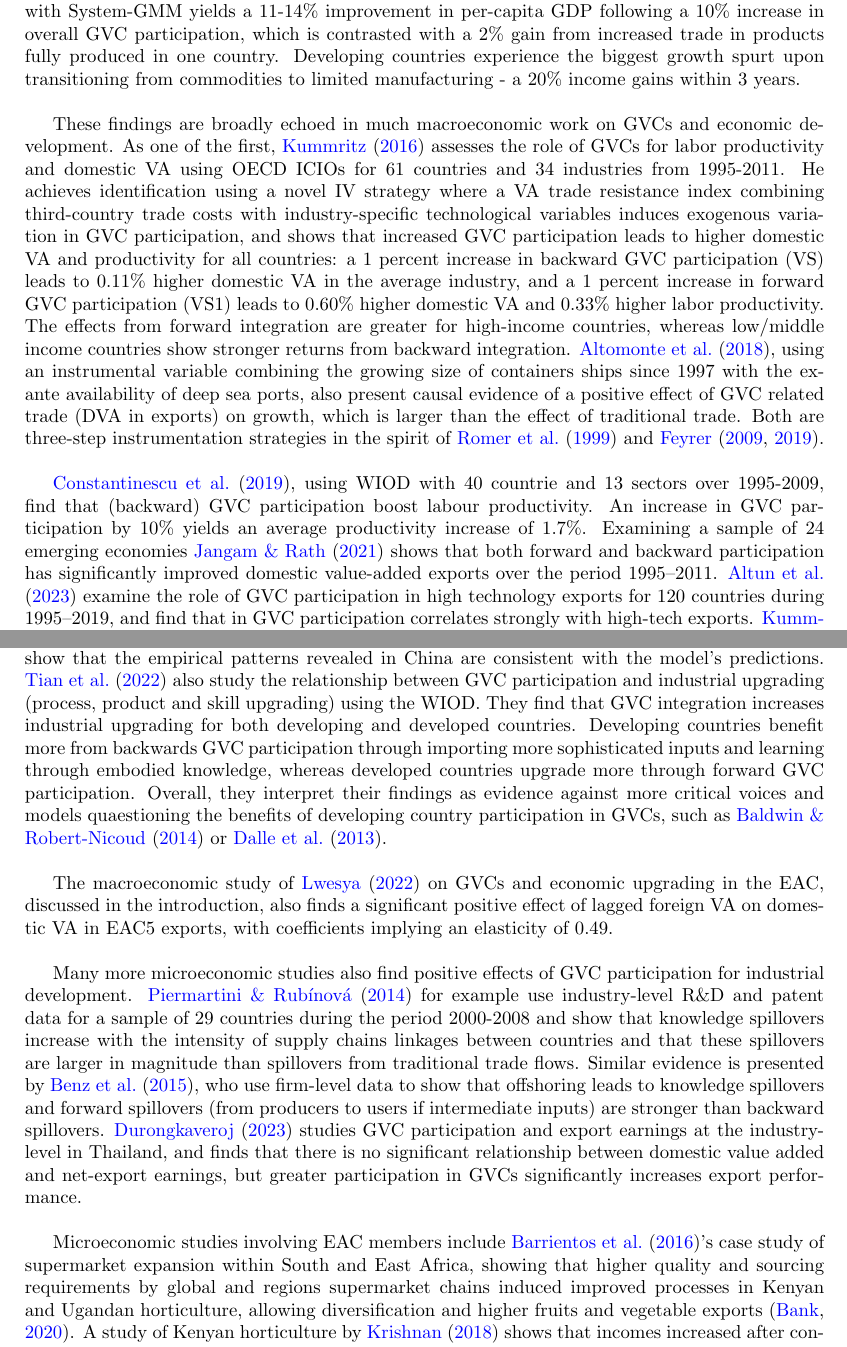
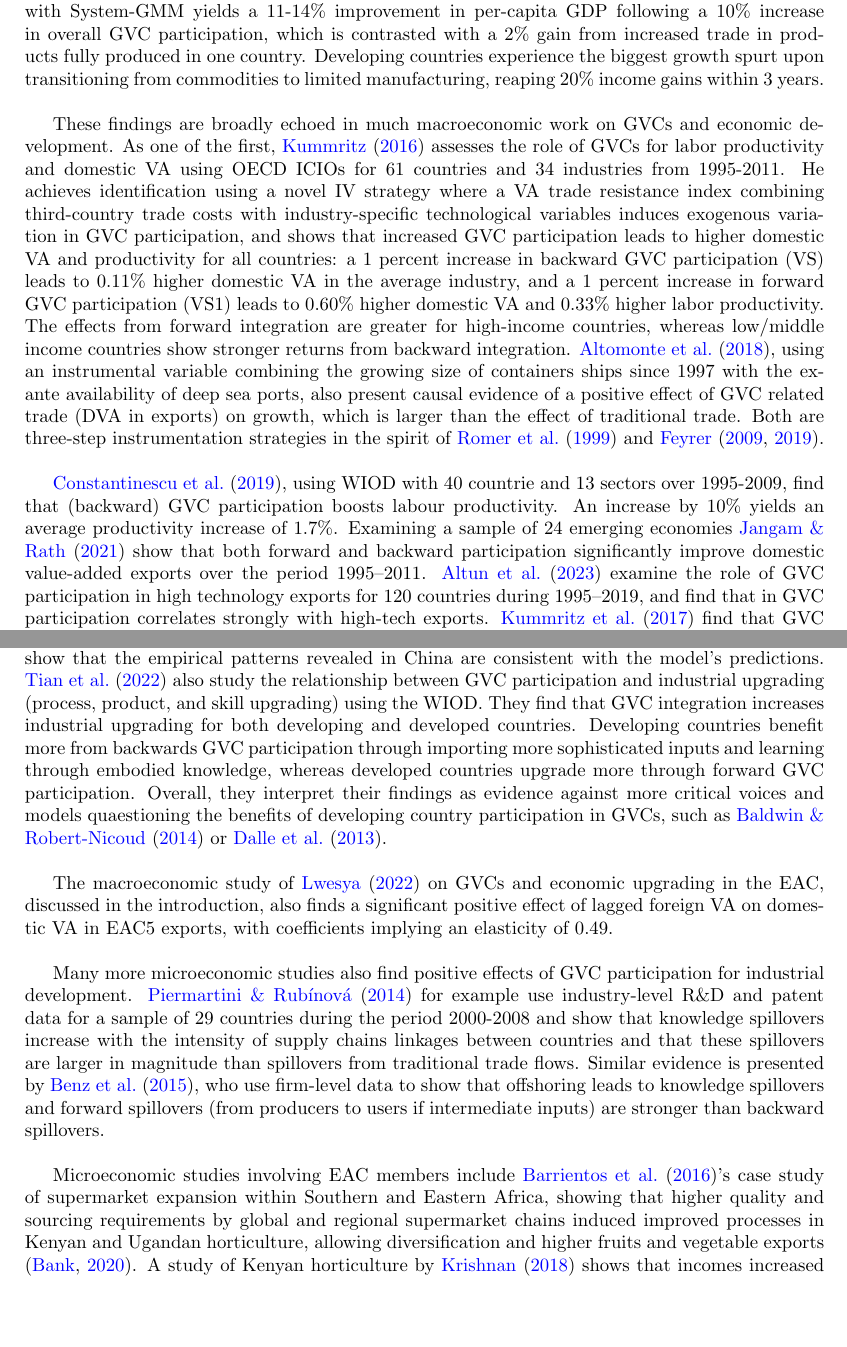
Before and after one commit to SebKrantz/GVC-EAC-Paper, a LaTeX paper (Writeup/GVC Participation of EAC Countries RWE Special Issue Shortened R&R.tex): two parts of pages 35 and 36 of 80, joined at a grey line, cut so that both start at the same text, the shorter picture padded with empty space. Compiled offline with pdfLaTeX.

Commit message:
Minors industrial development lit review.

```diff
--- a/Writeup/GVC Participation of EAC Countries RWE Special Issue Shortened R&R.tex
+++ b/Writeup/GVC Participation of EAC Countries RWE Special Issue Shortened R&R.tex
@@ -929,26 +929,26 @@ The bottom right panel of Figure \ref{fig:NRCA_GR} shows that the EAC5 as a whol
 
 Having extensively documented the patterns of EAC global and regional integration through both traditional trade (Section 3) and value chains (Section 4) while highlighting salient trends, imbalances, and possible policy priorities, an important remaining policy questing regards the impact of different forms of integration on economic development in the region. This section attempts to provide causal reduced-form evidence on this matter, following \citet{Kummritz20161}. \newline
 
-The WDR Chapter 3 presents extensive correlational evidence that GVC participation is associated with gains in GDP per capita growth and labour productivity, poverty reduction, skill transfer, and employment creation often benefiting gender equality, but also with challenges in taxation and higher inequality \citep{world2020trading, antras2022global}. The report highlights that long-term firm-to-firm links and specialization in GVC-related tasks promote efficient production, technology diffusion, and access to capital. A cross-country dynamic growth regression estimated with System-GMM yields a 11-14\% improvement in per-capita GDP following a 10\% increase in overall GVC participation, which is contrasted with a 2\% gain from increased trade in products fully produced in one country. Developing countries experience the biggest growth spurt upon transitioning from commodities to limited manufacturing  - a 20\% income gains within 3 years. \newline
+The WDR Chapter 3 presents extensive correlational evidence that GVC participation is associated with gains in GDP per capita growth and labour productivity, poverty reduction, skill transfer, and employment creation often benefiting gender equality, but also with challenges in taxation and higher inequality \citep{world2020trading, antras2022global}. The report highlights that long-term firm-to-firm links and specialization in GVC-related tasks promote efficient production, technology diffusion, and access to capital. A cross-country dynamic growth regression estimated with System-GMM yields a 11-14\% improvement in per-capita GDP following a 10\% increase in overall GVC participation, which is contrasted with a 2\% gain from increased trade in products fully produced in one country. Developing countries experience the biggest growth spurt upon transitioning from commodities to limited manufacturing, reaping 20\% income gains within 3 years. \newline
 
 These findings are broadly echoed in much macroeconomic work on GVCs and economic development. As one of the first, \citet{Kummritz20161} assesses the role of GVCs for labor productivity and domestic VA using OECD ICIOs for 61 countries and 34 industries from 1995-2011. He achieves identification using a novel IV strategy where a VA trade resistance index combining third-country trade costs with industry-specific technological variables induces exogenous variation in GVC participation, and shows that increased GVC participation leads to higher domestic VA and productivity for all countries: a 1 percent increase in backward GVC participation (VS) leads to 0.11\% higher domestic VA in the average industry, and a 1 percent increase in forward GVC participation (VS1) leads to 0.60\% higher domestic VA and 0.33\% higher labor productivity. %The literature as discussed by \citet{Kummritz20161} outlines several channels through which GVC participation (in north-south value chains) increases the VA and productivity of its participants. The main channels are learning-by-doing, technology transfer or spillovers, gains from specialization in comparative advantage tasks, and terms of trade effects. \newline
 % Using the same tables, \citep{kummritz20161} also estimates the causal affect of GVC backward and forward participation on industrial development using a novel IV strategy, and finds positive and significant effects on both industrial value-added and labour productivity, especially from forward integration.
 The effects from forward integration are greater for high-income countries, whereas low/middle income countries show stronger returns from backward integration.  % with beneficial effects for domestic industrialization. \newline % \citep{kummritz2015global, }
 \citet{altomonte2018trade}, using an instrumental variable combining the growing size of containers ships since 1997 with the ex-ante availability of deep sea ports, also present causal evidence of a positive effect of GVC related trade (DVA in exports) on growth, which is larger than the effect of traditional trade. Both are three-step instrumentation strategies in the spirit of \citet{romer1999does} and \citet{feyrer2009distance, feyrer2019trade}. \newline % provides one such effort at bridging this causality gap: They propose an instru- mental variable based on the availability of port locations that can accommodate mega-container ships; this is shown to predict well a country’s DVA in exports, which in turn is positively linked with growth in income per capita
 
-\citet{constantinescu2019does}, using WIOD with 40 countrie and 13 sectors over 1995-2009, find that (backward) GVC participation boost labour productivity. An increase in GVC participation by 10\% yields an average productivity increase of 1.7\%. Examining a sample of 24 emerging economies \citet{jangam2021does} shows that both forward and backward participation has significantly improved domestic value-added exports over the period 1995–2011. \citet{altun2023does} examine the role of GVC participation in high technology exports for 120 countries during 1995–2019, and find that in GVC participation correlates strongly with high-tech exports. \citet{kummritz2017economic} find that GVC participation increases VA, especially in upstream stages. \citet{pahl2020global} study the effects of GVC participation on VA in 58 countries (of which 38 developing) between 1970 and 2008, and find a robust positive effect on manufacturing productivity growth, especially for less productive countries where the distance to the global frontier is large. However, they find no positive effects on employment, and some negative effects for middle-income countries. They thus conclude the GVC participation is a mixed blessing, and induces skill-biased technological change, in-line with \citet{rodrik2018new}. \citet{Kummritz20161} notes that GVCs don't necessarily need to benefit developing countries as there could be adverse terms of trade effects or decreases in productive endowments from heavy engagement in them, which is also shown in some theoretical models such as \citet{baldwin2014trade}. An argument made by \citet{kummritz2015global} is also that GVCs might substitute foreign for domestic suppliers, but his own empirical research suggests that foreign VA works as a complement rather than a substitute to domestic VA. \newline % and that GVC participation benefits the domestic economy along the value chain if certain prerequisites are met.
+\citet{constantinescu2019does}, using WIOD with 40 countrie and 13 sectors over 1995-2009, find that (backward) GVC participation boosts labour productivity. An increase by 10\% yields an average productivity increase of 1.7\%. Examining a sample of 24 emerging economies \citet{jangam2021does} show that both forward and backward participation significantly improve domestic value-added exports over the period 1995–2011. \citet{altun2023does} examine the role of GVC participation in high technology exports for 120 countries during 1995–2019, and find that in GVC participation correlates strongly with high-tech exports. \citet{kummritz2017economic} find that GVC participation increases VA, especially in upstream stages. \citet{pahl2020global} study the effects of GVC participation on VA in 58 countries (of which 38 developing) between 1970 and 2008, and find a robust positive effect on manufacturing productivity growth, especially for less productive countries where the distance to the global frontier is large. However, they find no positive effects on employment, and some negative effects for middle-income countries. They thus conclude the GVC participation is a mixed blessing, and induces skill-biased technological change, in-line with \citet{rodrik2018new}. \citet{Kummritz20161} notes that GVCs don't necessarily need to benefit developing countries as there could be adverse terms of trade effects or decreases in productive endowments from heavy engagement in them, which is also shown in some theoretical models such as \citet{baldwin2014trade}. An argument made by \citet{kummritz2015global} is also that GVCs might substitute foreign for domestic suppliers, but his own empirical research suggests that foreign VA works as a complement rather than a substitute to domestic VA. \newline % and that GVC participation benefits the domestic economy along the value chain if certain prerequisites are met.
  % \citet{kummritz2015global} finds no significant effect of GVC participation on low-income countries, which he attributes to the low absorptive capacity to benefit from technology spillovers. The micro-papers discussed however point towards an overwhelmingly positive effect. \newline
 
  \citet{beverelli2019domestic} provide further empirical evidence on the relationship between domestic value chains and GVCs. They find that across countries at different stages of development, higher domestic integration by 1 standard deviation raises subsequent GVC integration through backward linkages (VS) by 0.4\%. They also find that domestic value chain integration explains up to 30\% of overall GVC integration. They explain these results with fixed costs of fragmentation and switching suppliers: "high fragmentation costs allow, due to their sunk nature, DVCs to act as stepping stones to GVCs" \citep{beverelli2019domestic}. \newline %The results imply that improving domestic economic integration would further GVC integration in the medium run. % \newline
 
-\citet{shen2021towards} construct a simple dynamic model to illustrate the micro-mechanism of industrial upgrading along the global value chains. Using the WIOD, they find that more upstream industries are correlated with higher profitability and value-added as well as higher capital intensity and R\&D investment. Their dynamic model explains this through three effects: endogenous sunk costs, descreasing intermediate input price elasticity, and sequential pricing effect uncertainty. They show that the empirical patterns revealed in China are consistent with the model's predictions. \citet{tian2022global} also study the relationship between GVC participation and industrial upgrading (process, product and skill upgrading) using the WIOD. They find that GVC integration increases industrial upgrading for both developing and developed countries. Developing countries benefit more from backwards GVC participation through importing more sophisticated inputs and learning through embodied knowledge, whereas developed countries upgrade more through forward GVC participation. Overall, they interpret their findings as evidence against more critical voices and models quaestioning the benefits of developing country participation in GVCs, such as \citet{baldwin2014trade} or \citet{dalle2013industrial}. \newline
+\citet{shen2021towards} construct a simple dynamic model to illustrate the micro-mechanism of industrial upgrading along the global value chains. Using the WIOD, they find that more upstream industries are correlated with higher profitability and value-added as well as higher capital intensity and R\&D investment. Their dynamic model explains this through three effects: endogenous sunk costs, descreasing intermediate input price elasticity, and sequential pricing effect uncertainty. They show that the empirical patterns revealed in China are consistent with the model's predictions. \citet{tian2022global} also study the relationship between GVC participation and industrial upgrading (process, product, and skill upgrading) using the WIOD. They find that GVC integration increases industrial upgrading for both developing and developed countries. Developing countries benefit more from backwards GVC participation through importing more sophisticated inputs and learning through embodied knowledge, whereas developed countries upgrade more through forward GVC participation. Overall, they interpret their findings as evidence against more critical voices and models quaestioning the benefits of developing country participation in GVCs, such as \citet{baldwin2014trade} or \citet{dalle2013industrial}. \newline
 % Our empirical results did not provide very solid evidence for developing countries that forward GVC participation benefits their upgrading. -> your findings do suggest that !
 
 The macroeconomic study of \citet{lwesya2022integration} on GVCs and economic upgrading in the EAC, discussed in the introduction, also finds a significant positive effect of lagged foreign VA on domestic VA in EAC5 exports, with coefficients implying an elasticity of 0.49. \newline
 
-Many more microeconomic studies also find positive effects of GVC participation for industrial development. \citet{piermartini2014knowledge} for example use industry-level R\&D and patent data for a sample of 29 countries during the period 2000-2008 and show that knowledge spillovers increase with the intensity of supply chains linkages between countries and that these spillovers are larger in magnitude than spillovers from traditional trade flows. Similar evidence is presented by \citet{benz2015trade}, who use firm-level data to show that offshoring leads to knowledge spillovers and forward spillovers (from producers to users if intermediate inputs) are stronger than backward spillovers. \citet{durongkaveroj2023emphasis} studies GVC participation and export earnings at the industry-level in Thailand, and finds that there is no significant relationship between domestic value added and net-export earnings, but greater participation in GVCs significantly increases export performance. \newline
-
-Microeconomic studies involving EAC members include \citet{barrientos2016shifting}'s case study of supermarket expansion within South and East Africa, showing that higher quality and sourcing requirements by global and regions supermarket chains induced improved processes in Kenyan and Ugandan horticulture, allowing diversification and higher fruits and vegetable exports \citep{world2020trading}. A study of Kenyan horticulture by \citet{krishnan2018origin} shows that incomes increased after contract farmers adopted quality standards by their international buyers, and also that opportunistic RVCs emerged when suppliers found their produce rejected due to lack of standards compliance, which gradually led to more organized RVCs with own standards and procurement strategies. \citet{dihel2018does} study the effects of value chains participation on African Farmers via a survey of 3,935 farmers, 60 aggregators, and 56 buyers in the maize, cassava, and sorghum value chains in Ghana, Kenya and Zambia, and show that contracted farmers saw greater structural transformation; higher output; and better access to seeds, fertilizers, pesticides, technology, and extension services than non-contracted farmers. These findings are commensurate with \citet{daly2016maize}'s study of Maize value chains in east Africa, which identifies Kenyan processors as the lead firms demanding Ugandan suppliers to provide high-quality maize, and document investments into Ugandan production facilities by South African and German companies, but also document challenges in access to finance for farmers, commercial scale, and lack of communication of market signals and standards along the value chain.    \newline
+Many more microeconomic studies also find positive effects of GVC participation for industrial development. \citet{piermartini2014knowledge} for example use industry-level R\&D and patent data for a sample of 29 countries during the period 2000-2008 and show that knowledge spillovers increase with the intensity of supply chains linkages between countries and that these spillovers are larger in magnitude than spillovers from traditional trade flows. Similar evidence is presented by \citet{benz2015trade}, who use firm-level data to show that offshoring leads to knowledge spillovers and forward spillovers (from producers to users if intermediate inputs) are stronger than backward spillovers. \newline %\citet{durongkaveroj2023emphasis} studies GVC participation and export earnings at the industry-level in Thailand, and finds that there is no significant relationship between domestic value added and net-export earnings, but greater participation in GVCs significantly increases export performance. \newline
+
+Microeconomic studies involving EAC members include \citet{barrientos2016shifting}'s case study of supermarket expansion within Southern and Eastern Africa, showing that higher quality and sourcing requirements by global and regional supermarket chains induced improved processes in Kenyan and Ugandan horticulture, allowing diversification and higher fruits and vegetable exports \citep{world2020trading}. A study of Kenyan horticulture by \citet{krishnan2018origin} shows that incomes increased after contract farmers adopted quality standards by their international buyers, and also that opportunistic RVCs emerged when suppliers found their produce rejected due to lack of standards compliance, which gradually led to more organized RVCs with own standards and procurement strategies. \citet{dihel2018does} study the effects of value chains participation on African Farmers via a survey of 3,935 farmers, 60 aggregators, and 56 buyers in the maize, cassava, and sorghum value chains in Ghana, Kenya and Zambia, and show that contracted farmers saw greater structural transformation; higher output; and better access to seeds, fertilizers, pesticides, technology, and extension services than non-contracted farmers. These findings are commensurate with \citet{daly2016maize}'s study of Maize value chains in east Africa, which identifies Kenyan processors as the lead firms demanding Ugandan suppliers to provide high-quality maize, and document investments into Ugandan production facilities by South African and German companies, but also document challenges in access to finance for farmers, commercial scale, and lack of communication of market signals and standards along the value chain.    \newline
 
 While these microeconomic studies point towards positive growth effects and upgrading prospects from EAC  engagement in agricultural and food processing GVCs, a study on mining value chains in Latin America by \citet{pietrobelli2018innovation} suggests that a hierarchical value chain, dominated by few large firms, and poor linkages (e.g. large mining firms rarely forge long-term links with local suppliers or collaborate with them on innovative projects) is blocking the diffusion of innovations and hindering suppliers’ development \citep{pietrobelli2018innovation, world2020trading}.
 
```
